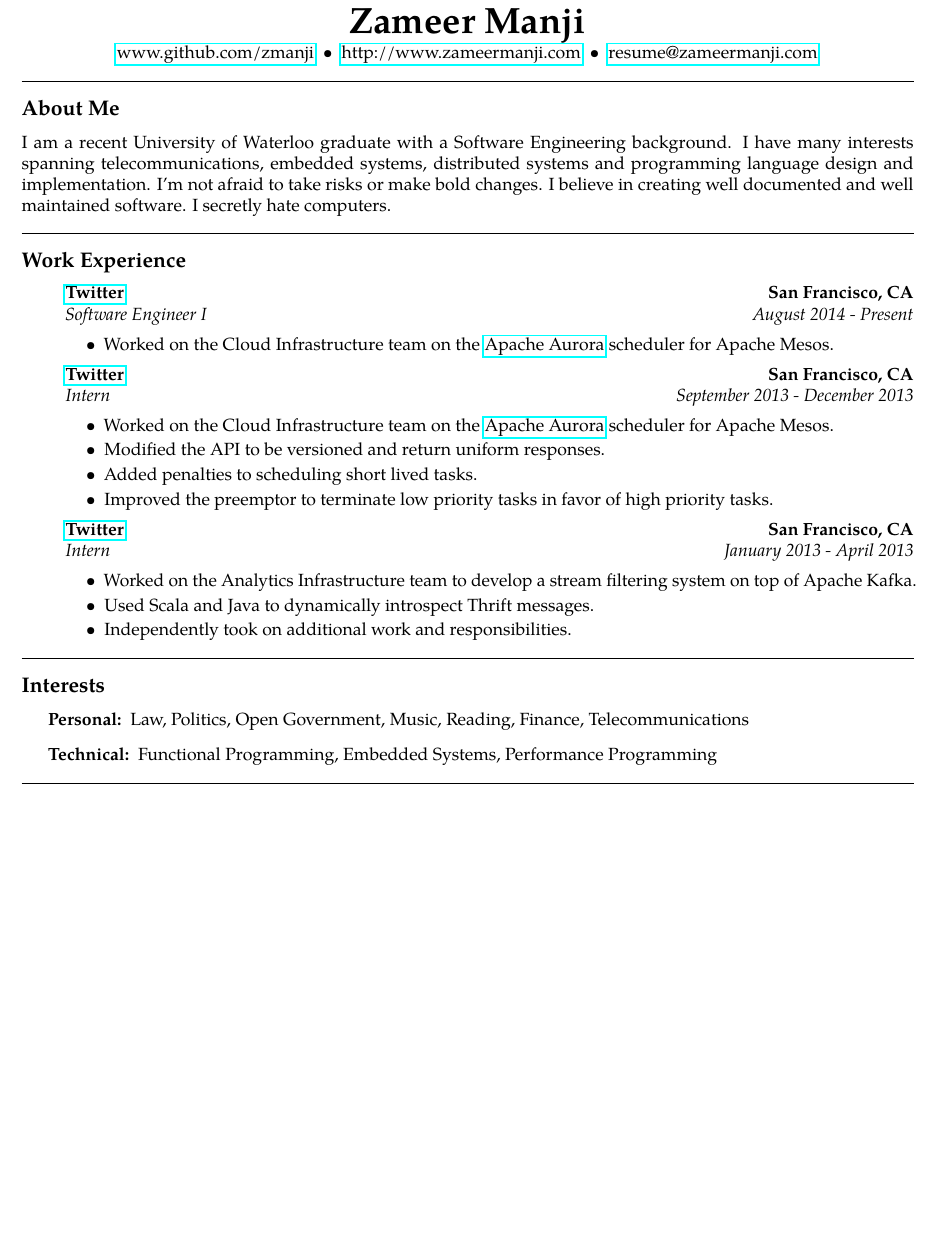
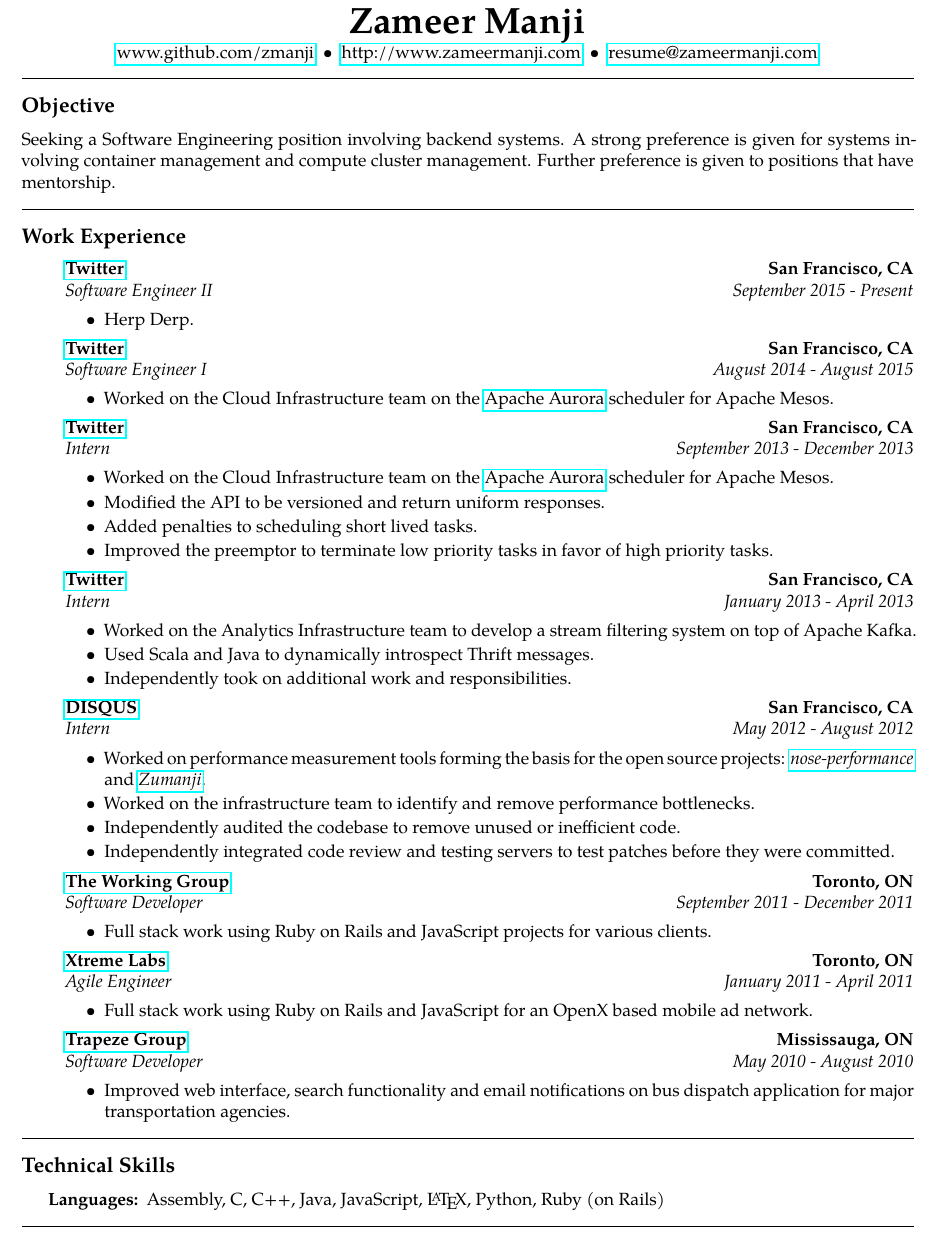
Before and after one commit to theklam/zameermanji.com, a LaTeX CV (content/resume.tex): part of the page before the commit and part of page 1 of 2 after it, cut so that both start at the same text, the shorter picture padded with empty space. Compiled offline with pdfLaTeX.

Commit message:
Resume WIP.

```diff
--- a/content/resume.tex
+++ b/content/resume.tex
@@ -25,12 +25,11 @@
 
 \hrule
 \vspace{-0.4em}
-\subsection*{About Me}
-I am a recent University of Waterloo graduate with a Software Engineering
-background. I have many interests spanning telecommunications, embedded systems,
-distributed systems and programming language design and implementation. I'm not
-afraid to take risks or make bold changes. I believe in creating well documented
-and well maintained software.  I secretly hate computers.
+\subsection*{Objective}
+Seeking a Software Engineering position involving backend systems. A strong
+preference is given for systems involving container management and compute
+cluster management. Further preference is given to positions that have
+mentorship.
 \\
 
 \hrule
@@ -39,12 +38,25 @@
   \begin{itemize}
     \parskip=-0.1em
 
+    % Twitter Promotion
+    \item[]
+    {\href{http://www.twitter.com}{\textbf{Twitter}} \hfill
+      \textbf{San Francisco, CA}}
+    \\
+    {\emph{Software Engineer II} \hfill \emph{September 2015 - Present}}
+
+    \begin{itemize}[label=\textbullet]
+      \itemsep0em
+      \item Herp Derp.
+    \end{itemize}
+
+
     % Twitter FT
     \item[]
     {\href{http://www.twitter.com}{\textbf{Twitter}} \hfill
       \textbf{San Francisco, CA}}
     \\
-    {\emph{Software Engineer I} \hfill \emph{August 2014 - Present}}
+    {\emph{Software Engineer I} \hfill \emph{August 2014 - August 2015}}
 
     \begin{itemize}[label=\textbullet]
       \itemsep0em
@@ -85,95 +97,75 @@
     \end{itemize}
 
     % DISQUS
-    % \item[]
-    % {\href{http://www.disqus.com}{\textbf{DISQUS}} \hfill
-    %   \textbf{San Francisco, CA}}
-    % \\
-    % {\emph{Intern} \hfill \emph{May 2012 - August 2012}}
+    \item[]
+    {\href{http://www.disqus.com}{\textbf{DISQUS}} \hfill
+      \textbf{San Francisco, CA}}
+    \\
+    {\emph{Intern} \hfill \emph{May 2012 - August 2012}}
 
-    % \begin{itemize}[label=\textbullet]
-    %   \itemsep0em
-    %   \item Worked on performance measurement tools forming the basis for the
-    %         open source projects:
-    %         \href{https://github.com/disqus/nose-performance}{\textit{nose-performance}}
-    %         and \href{https://github.com/disqus/zumanji}{\textit{Zumanji}}.
-    %   \item Worked on the infrastructure team to identify and remove performance
-    %         bottlenecks.
-    %   \item Independently audited the codebase to remove unused or inefficient
-    %         code.
-    %   \item Independently integrated code review and testing servers to test
-    %         patches before they were committed.
-    % \end{itemize}
+    \begin{itemize}[label=\textbullet]
+      \itemsep0em
+      \item Worked on performance measurement tools forming the basis for the
+            open source projects:
+            \href{https://github.com/disqus/nose-performance}{\textit{nose-performance}}
+            and \href{https://github.com/disqus/zumanji}{\textit{Zumanji}}.
+      \item Worked on the infrastructure team to identify and remove performance
+            bottlenecks.
+      \item Independently audited the codebase to remove unused or inefficient
+            code.
+      \item Independently integrated code review and testing servers to test
+            patches before they were committed.
+    \end{itemize}
 
 
     % TWG
-    % \item[]
-    % {\href{http://www.twg.ca}{\textbf{The Working Group}} \hfill
-    %   \textbf{Toronto, ON}}
-    % \\
-    % {\emph{Software Developer} \hfill \emph{September 2011 - December 2011}}
+    \item[]
+    {\href{http://www.twg.ca}{\textbf{The Working Group}} \hfill
+      \textbf{Toronto, ON}}
+    \\
+    {\emph{Software Developer} \hfill \emph{September 2011 - December 2011}}
 
-    % \begin{itemize}[label=\textbullet]
-    %   \itemsep0em
-    %   \item Worked on many Ruby on Rails projects.
-    %   \item Implemented features without assistance.
-    %   \item Worked with Backbone.js and CoffeeScript to enhance client-side
-    %   functionality.
-    % \end{itemize}
+    \begin{itemize}[label=\textbullet]
+      \itemsep0em
+      \item Full stack work using Ruby on Rails and JavaScript projects for various
+        clients.
+    \end{itemize}
 
     % Xtreme
-    % \item[]
+    \item[]
+    {\href{http://www.xtremelabs.com/}{\textbf{Xtreme Labs}} \hfill
+      \textbf{Toronto, ON}}
+    \\
+    {\emph{Agile Engineer} \hfill \emph{January 2011 - April 2011}}
 
-    % {\href{http://www.xtremelabs.com/}{\textbf{Xtreme Labs}} \hfill
-    %   \textbf{Toronto, ON}}
-    % \\
-    % {\emph{Agile Engineer} \hfill \emph{January 2011 - April 2011}}
-
-    % \begin{itemize}[label=\textbullet]
-    %   \itemsep0em
-    %   \item Implemented and designed the initial version of
-    %         \href{http://www.blutrumpet.com/}{Blu Trumpet} using Ruby on Rails.
-    %   \item Wrote Ruby bindings to the OpenX ad delivery service.
-    %   \item Designed and implemented all of the user portal JavaScript
-    %   \item Integrated payment service with Braintree Payment Solutions
-    %   \item Designed metric calculations
-    % \end{itemize}
+    \begin{itemize}[label=\textbullet]
+      \itemsep0em
+      \item Full stack work using Ruby on Rails and JavaScript for an OpenX
+        based mobile ad network.
+    \end{itemize}
 
     % Trapeze
-    % \item[]
-    % {\href{http://www.trapezegroup.com/}{\textbf{Trapeze Group}} \hfill
-    %   \textbf{Mississauga, ON}}
-    % \\
-    % {\emph{Software Developer} \hfill \emph{May 2010 - August 2010}}
+    \item[]
+    {\href{http://www.trapezegroup.com/}{\textbf{Trapeze Group}} \hfill
+      \textbf{Mississauga, ON}}
+    \\
+    {\emph{Software Developer} \hfill \emph{May 2010 - August 2010}}
 
-    % \begin{itemize}[label=\textbullet]
-    %   \itemsep0em
-    %   \item Created new web interface and search functionality for a product.
-    %   \item Designed and implemented new email templating functionality
-    %         requested by the client.
-    %   \item Completed over 50 feature requests.
-    %   \item Wrote a large number of tests for all modules worked with, which
-    %         then increased test coverage significantly.
-    % \end{itemize}
+    \begin{itemize}[label=\textbullet]
+      \itemsep0em
+      \item Improved web interface, search functionality and email notifications
+        on bus dispatch application for major transportation agencies.
+    \end{itemize}
   \end{itemize}
 
 
-% \hrule
-% \vspace{-0.4em}
-% \subsection*{Technical Skills}
-% \begin{description}[labelindent=\parindent]
-%   \item[Languages:]
-%   Assembly, C, C++, Java, JavaScript, \LaTeX, Python, Ruby (on Rails)
-% \end{description}
-
+% TODO(zmanji): Revise this
 \hrule
 \vspace{-0.4em}
-\subsection*{Interests}
+\subsection*{Technical Skills}
 \begin{description}[labelindent=\parindent]
-  \item[Personal:]
-  Law, Politics, Open Government, Music, Reading, Finance, Telecommunications
-  \item[Technical:]
-  Functional Programming, Embedded Systems, Performance Programming
+  \item[Languages:]
+  Assembly, C, C++, Java, JavaScript, \LaTeX, Python, Ruby (on Rails)
 \end{description}
 
 \hrule
@@ -190,3 +182,4 @@
       \emph{September 2009 - June 2014}}
 
     \begin{itemize}[label=\textbullet]
+      \item Related Coursework: Compilers, Programming Languages, Operating
```
Also changed, not shown: content/resume.tex (14 more changed lines).
